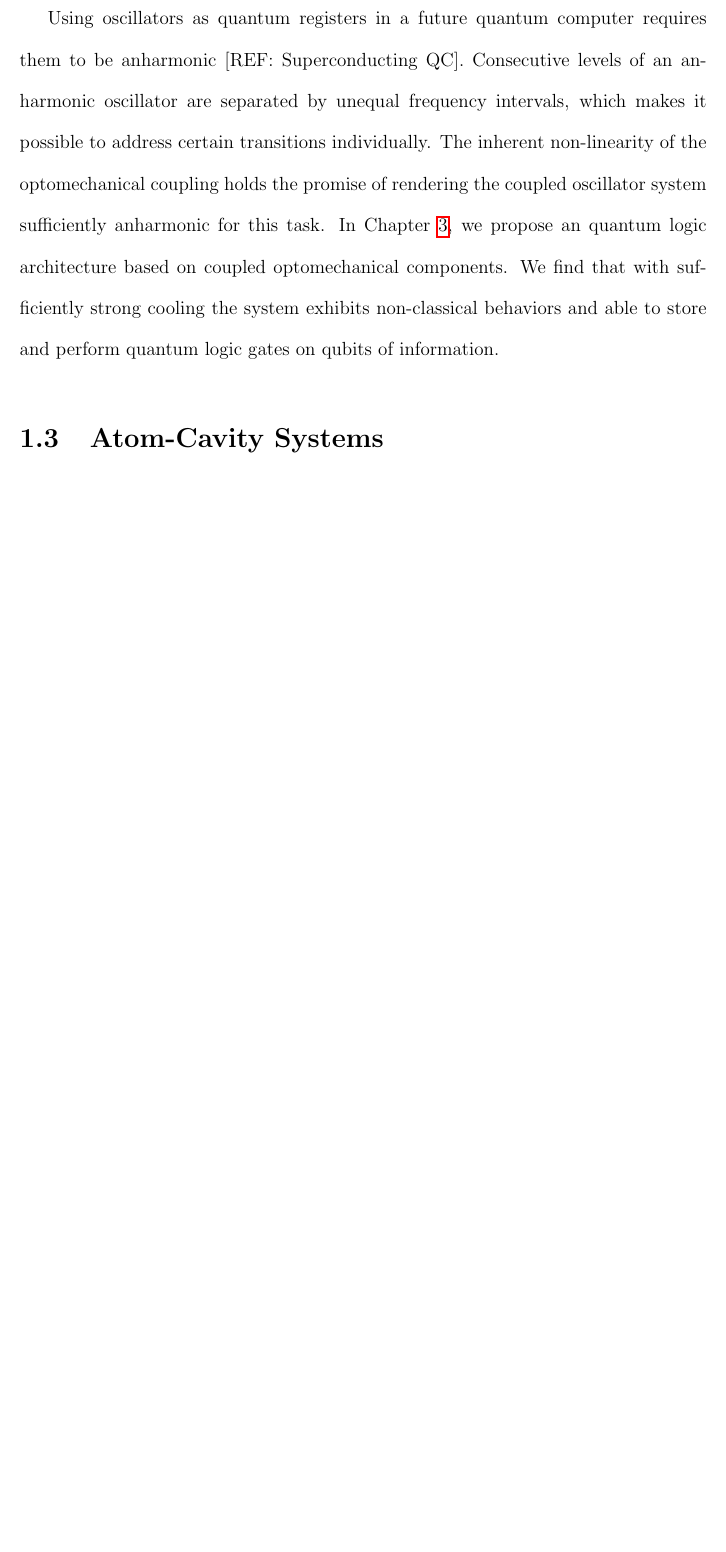
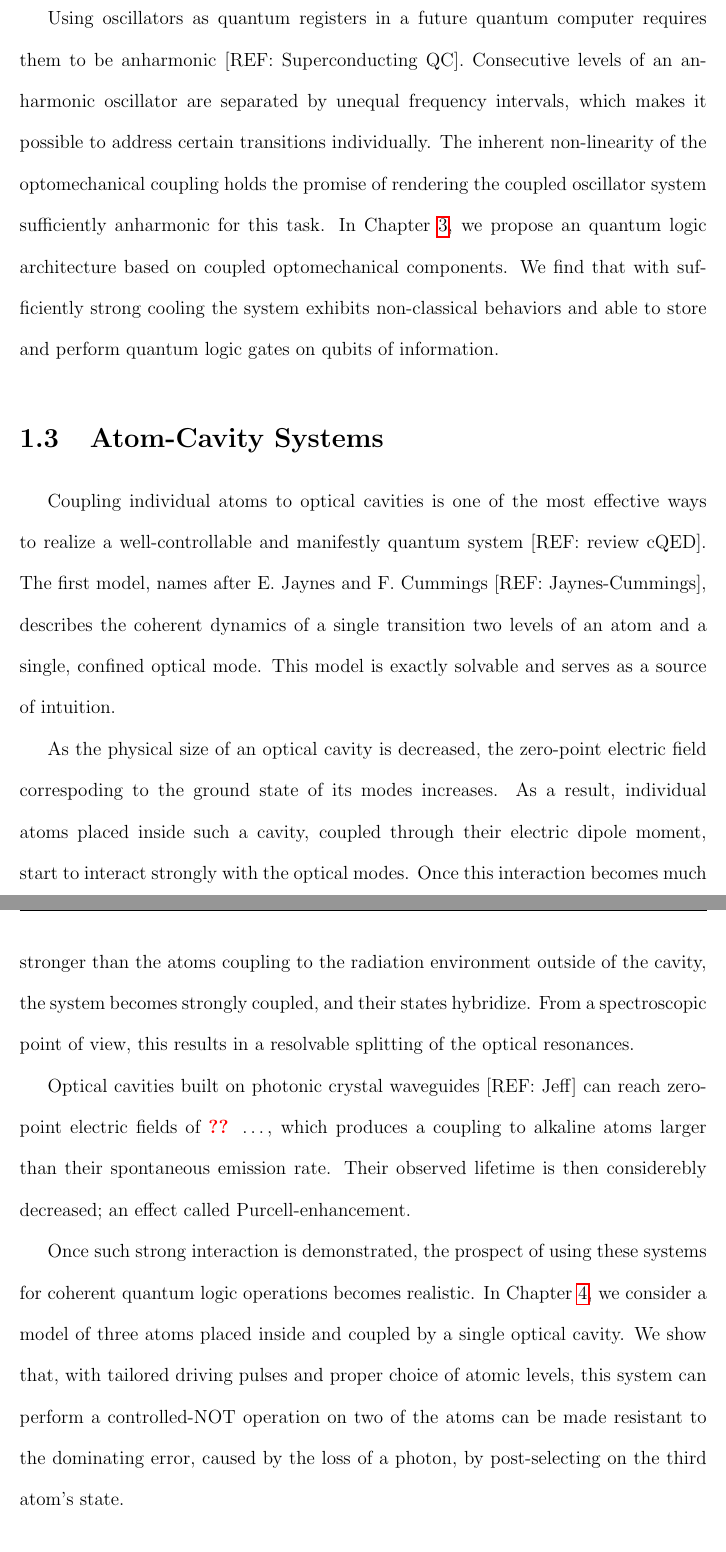
Before and after one commit to peterkomar-hu/Thesis, a LaTeX thesis (thesis.tex, which reads ch_intro.tex): part of page 20 of 258 before the commit and two parts of pages 20 and 21 of 259 after it, the two joined at a grey line, cut so that both start at the same text, the shorter picture padded with empty space. Compiled offline with pdfLaTeX; a LaTeX package or settings file that is missing is left out.

Commit message:
added Atom-cavity section to ch:Intro

```diff
--- a/ch_intro.tex
+++ b/ch_intro.tex
@@ -105,6 +105,41 @@ quantum logic gates on qubits of information.
 
 
 \section{Atom-Cavity Systems}
+Coupling individual atoms to optical cavities is one of the most effective ways
+to realize a well-controllable and manifestly quantum system [REF:
+review cQED]. The first model, names after E. Jaynes and F. Cummings [REF:
+Jaynes-Cummings], describes the coherent dynamics of a single
+transition two levels of an atom and a single, confined optical mode. This model
+is exactly solvable and serves as a source of intuition.
+
+As the physical size of an optical cavity is decreased, the zero-point
+electric field correspoding to the ground state of its modes increases.
+As a result, individual atoms placed inside such a cavity, coupled through their
+electric dipole moment, start to interact strongly with the optical modes. Once
+this interaction becomes much stronger than the atoms coupling to the radiation
+environment outside of the cavity, the system becomes strongly coupled, and
+their states hybridize. From a spectroscopic point of view, this results in a
+resolvable splitting of the optical resonances.
+
+Optical cavities built on photonic crystal waveguides [REF: Jeff] can reach
+zero-point electric fields of \warn{??} \ldots, which produces a coupling to
+alkaline atoms larger than their spontaneous emission rate. Their
+observed lifetime is then considerebly decreased; an effect called
+Purcell-enhancement.
+
+Once such strong interaction is demonstrated, the prospect of using these
+systems for coherent quantum logic operations becomes realistic. In Chapter
+\ref{ch:Borregaard_PRL2015}, we consider a model of three atoms placed inside
+and coupled by a single optical cavity. We show that, with tailored driving pulses
+and proper choice of atomic levels, this system can perform a controlled-NOT
+operation on two of the atoms can be made resistant to the dominating error,
+caused by the loss of a photon, by post-selecting on the third atom's
+state.
+
+
+
+
+
 
 \section{Rydberg Interactions}
 
```
Also changed, not shown: ch_intro.tex (2 more changed lines), 20 other files.
